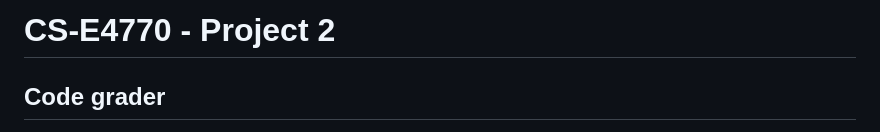
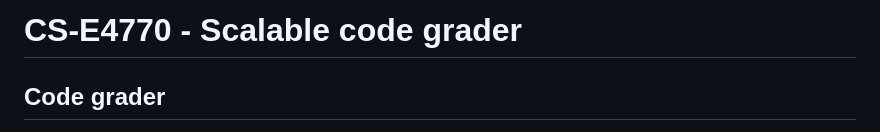
Before and after one commit to alifarjad/code-grader, a Markdown page: README.md, the part around the change. Drawn GitHub-style.

```diff
--- a/README.md
+++ b/README.md
@@ -1,4 +1,4 @@
-# CS-E4770 - Project 2
+# CS-E4770 - Scalable code grader
 ## Code grader
 The system consists of four software services: the database, the web server, the code grading service and the worker service. While the first two are self explanatory, the last two are the heart of the system since they have the job to keep grading everything that is in the queue (namely the submission marked as 'SUBMITTED') even if the webserver is down. The code grading service is a rest api that simply receives some code and grades it using the docker image provided by the course. The worker on the other hand keeps seeking for submissions to grade and basically checks if the fingerprint of the code for the specific exercise has already been graded (Cache mechanism) otherwise it sends a rest request to the grading service (called grader-gateway). Since i the grading service spawns a container for every request, i had to limit the worker to only have 5 calls at a time. The worker has a polling rate of 5 seconds in order to not overload the host CPU.
 
```
